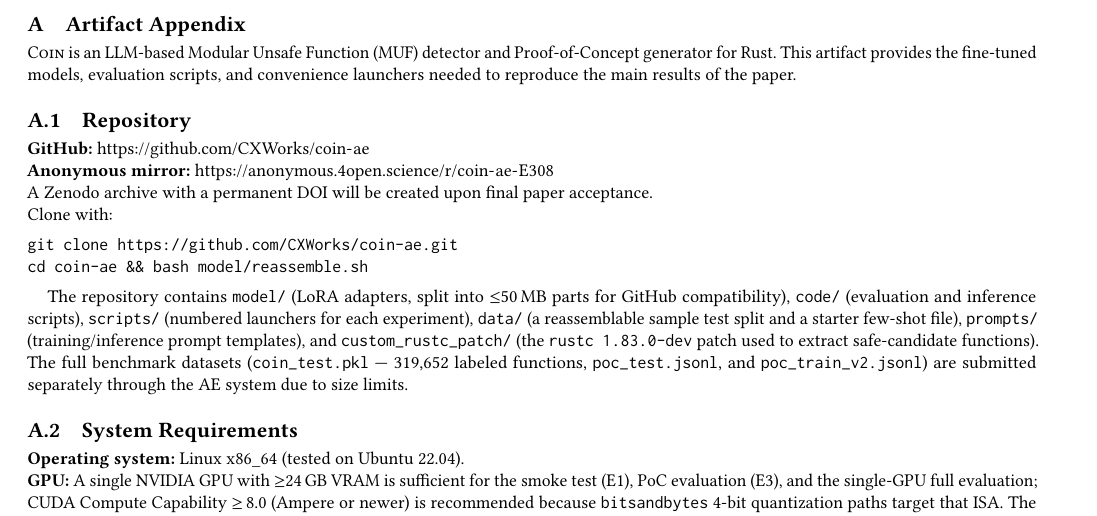
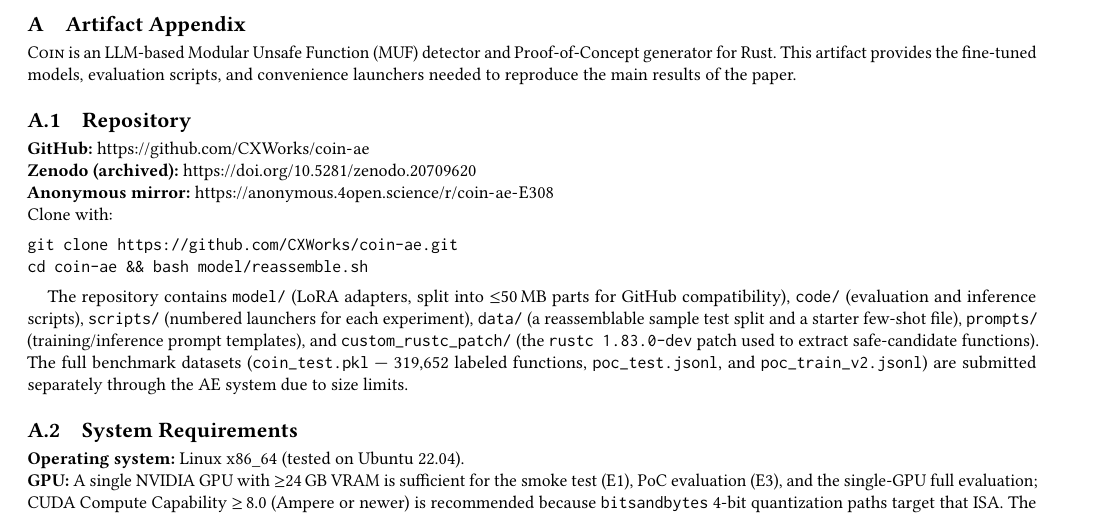
Before and after one commit to CXWorks/coin-ae, a LaTeX paper (coin-ae-appendix.tex): part of page 1 of 3, cut so that both start at the same text. Compiled offline with pdfLaTeX.

Commit message:
Add Zenodo DOI 10.5281/zenodo.20709620 to AE materials
Replaces the "will be created upon acceptance" placeholder in the AE
appendix with the actual Zenodo archive link, and adds a Citation /
Archive section to README.md listing GitHub, Zenodo, and the anonymous
mirror together.

Co-Authored-By: Claude Opus 4.7 <noreply@anthropic.com>

```diff
--- a/coin-ae-appendix.tex
+++ b/coin-ae-appendix.tex
@@ -32,10 +32,9 @@ to reproduce the main results of the paper.
 
 \textbf{GitHub:} \url{https://github.com/CXWorks/coin-ae}
 
+\noindent\textbf{Zenodo (archived):} \url{https://doi.org/10.5281/zenodo.20709620}
+
 \noindent\textbf{Anonymous mirror:} \url{https://anonymous.4open.science/r/coin-ae-E308}
-
-\noindent A Zenodo archive with a permanent DOI will be created upon
-final paper acceptance.
 
 \noindent Clone with:
 \begin{verbatim}
```
Also changed, not shown: README.md.
